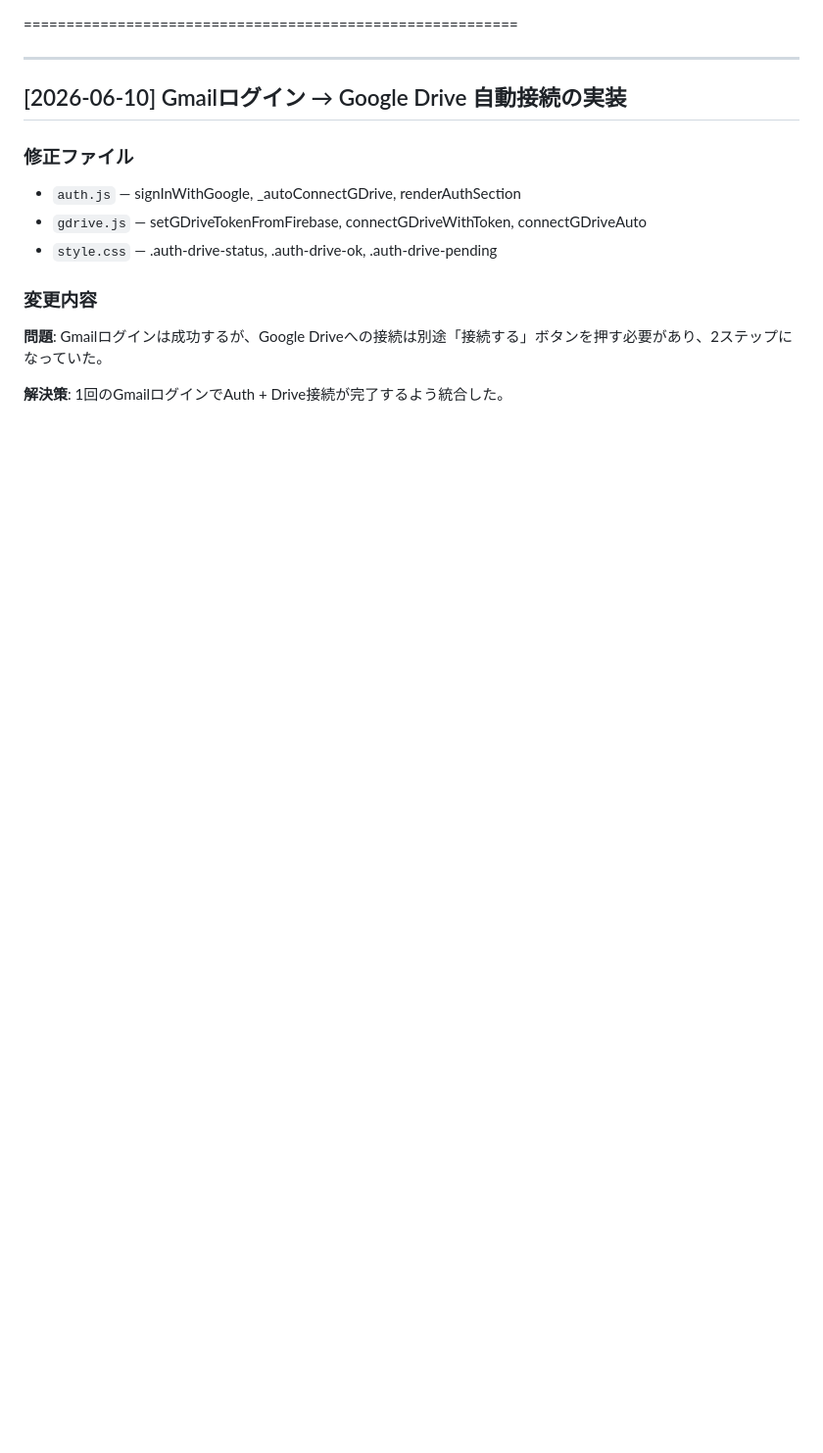
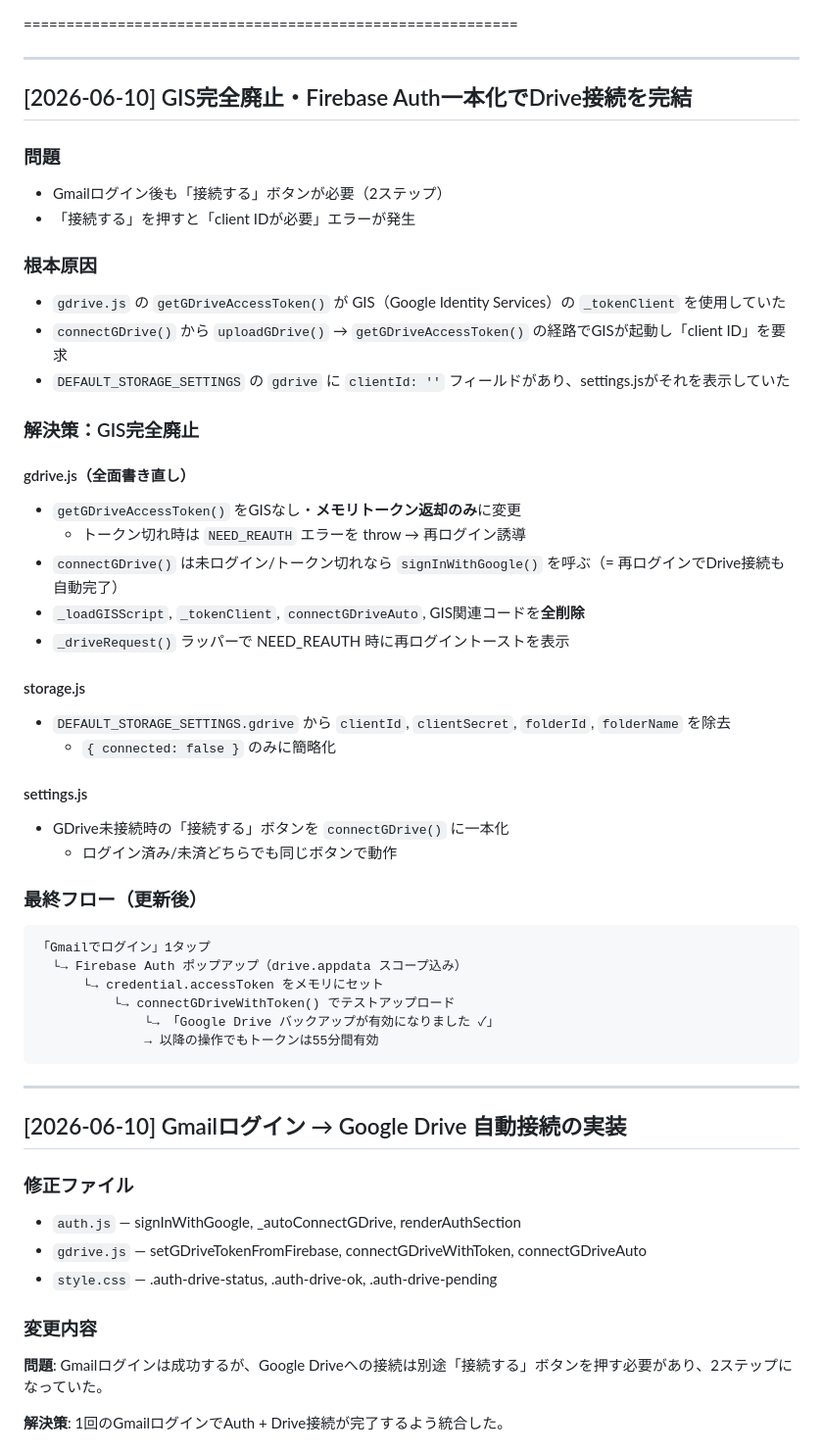
Before and after one commit to llcsdsa-cmd/biz-navi.test, a Markdown page: PROGRESS.md, the part around the change. Shown at 98% size. Rendered like a GitHub page; blank space fills up the shorter version.

Commit message:
docs(progress): GIS廃止・Firebase Auth一本化の実装記録を追記

````diff
--- a/PROGRESS.md
+++ b/PROGRESS.md
@@ -1,4 +1,45 @@
 ==========================================================
+
+---
+
+## [2026-06-10] GIS完全廃止・Firebase Auth一本化でDrive接続を完結
+
+### 問題
+- Gmailログイン後も「接続する」ボタンが必要（2ステップ）
+- 「接続する」を押すと「client IDが必要」エラーが発生
+
+### 根本原因
+- `gdrive.js` の `getGDriveAccessToken()` が GIS（Google Identity Services）の `_tokenClient` を使用していた
+- `connectGDrive()` から `uploadGDrive()` → `getGDriveAccessToken()` の経路でGISが起動し「client ID」を要求
+- `DEFAULT_STORAGE_SETTINGS` の `gdrive` に `clientId: ''` フィールドがあり、settings.jsがそれを表示していた
+
+### 解決策：GIS完全廃止
+
+#### gdrive.js（全面書き直し）
+- `getGDriveAccessToken()` をGISなし・**メモリトークン返却のみ**に変更
+  - トークン切れ時は `NEED_REAUTH` エラーを throw → 再ログイン誘導
+- `connectGDrive()` は未ログイン/トークン切れなら `signInWithGoogle()` を呼ぶ（= 再ログインでDrive接続も自動完了）
+- `_loadGISScript`, `_tokenClient`, `connectGDriveAuto`, GIS関連コードを**全削除**
+- `_driveRequest()` ラッパーで NEED_REAUTH 時に再ログイントーストを表示
+
+#### storage.js
+- `DEFAULT_STORAGE_SETTINGS.gdrive` から `clientId`, `clientSecret`, `folderId`, `folderName` を除去
+  - `{ connected: false }` のみに簡略化
+
+#### settings.js
+- GDrive未接続時の「接続する」ボタンを `connectGDrive()` に一本化
+  - ログイン済み/未済どちらでも同じボタンで動作
+
+### 最終フロー（更新後）
+```
+「Gmailでログイン」1タップ
+  └→ Firebase Auth ポップアップ（drive.appdata スコープ込み）
+      └→ credential.accessToken をメモリにセット
+          └→ connectGDriveWithToken() でテストアップロード
+              └→ 「Google Drive バックアップが有効になりました ✓」
+              → 以降の操作でもトークンは55分間有効
+```
+
 
 ---
 
````
